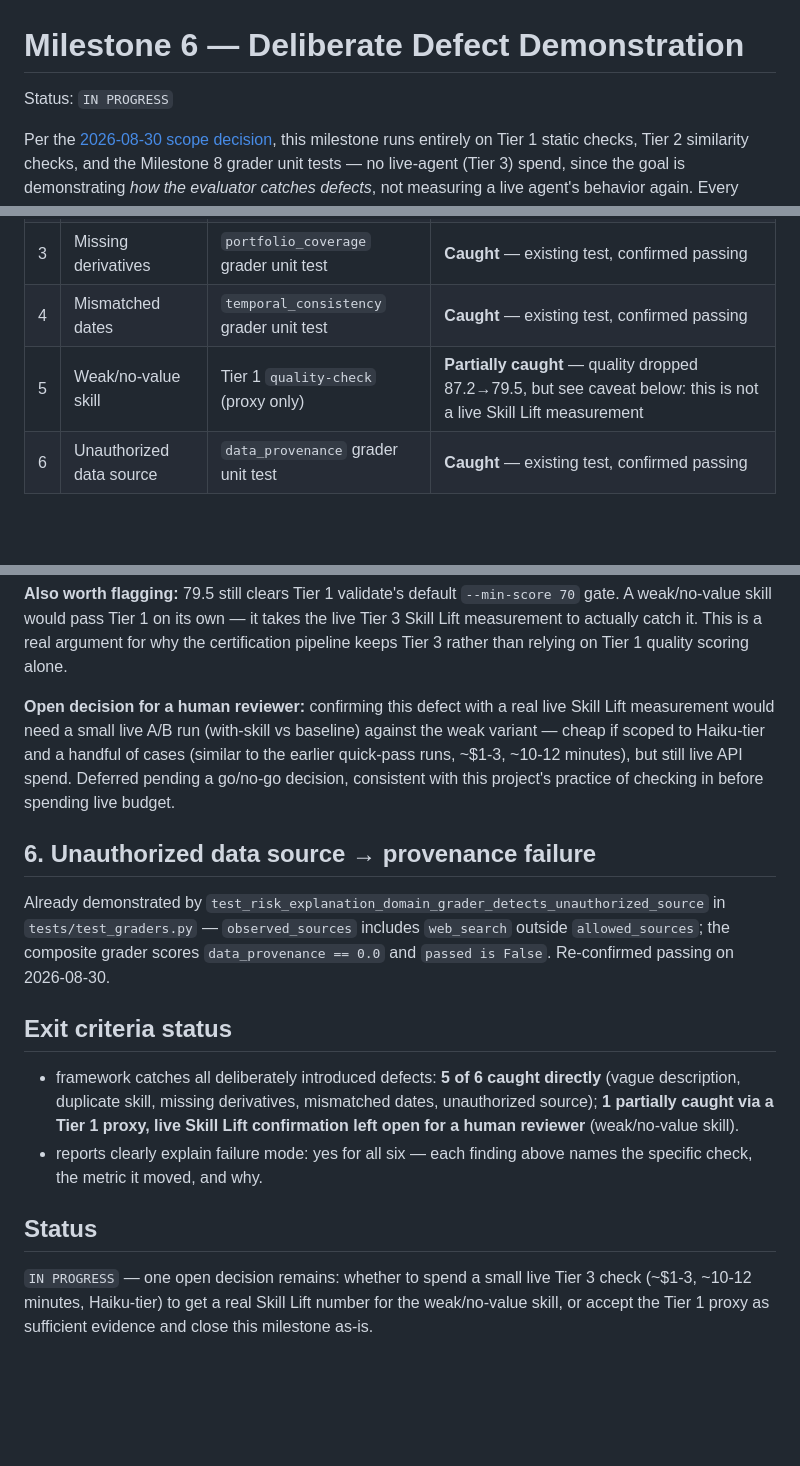
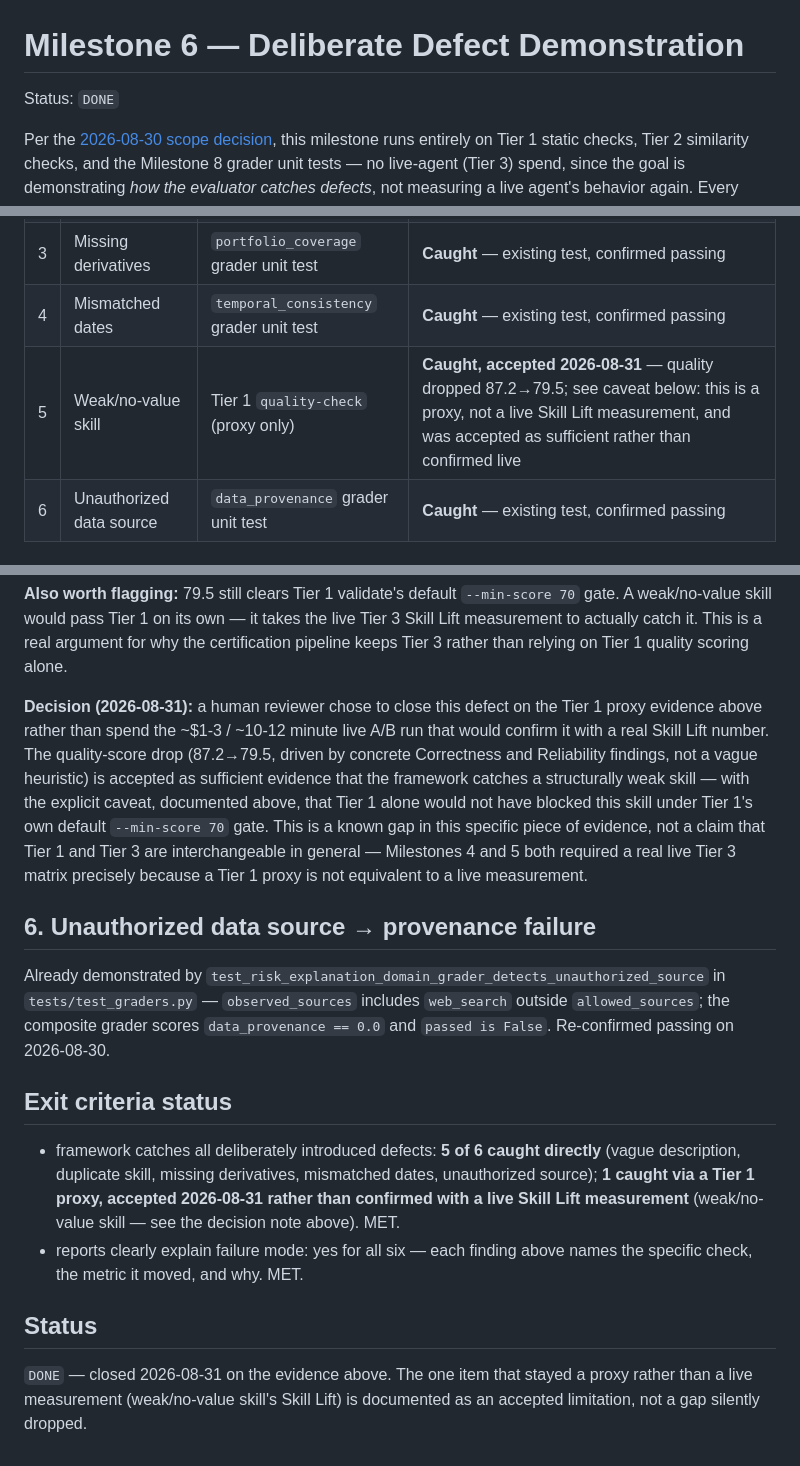
Before and after one commit to navoditk/pm-ai-skills-framework, a Markdown page: docs/MILESTONE_6_DELIBERATE_DEFECTS.md, 3 parts joined by grey strips. GitHub-like rendering; blank space fills up the shorter version.

Commit message:
Close Milestone 6 on accepted Tier 1 proxy evidence
Human reviewer decision (2026-08-31): accept the weak/no-value skill's
Tier 1 quality-score drop (87.2->79.5) as sufficient evidence rather than
spend a live Skill Lift confirmation run. Milestone 6 now closes with 5 of
6 defects caught directly and this one accepted via proxy -- documented as
an explicit accepted limitation, not a silently dropped gap. Updates
docs/MILESTONE_6_DELIBERATE_DEFECTS.md's status/exit-criteria and the
corresponding entries in docs/10_DEVELOPMENT_ROADMAP_AND_PROGRESS.md
(milestone status and the "Open policy decisions" tracker).

Co-Authored-By: Claude Sonnet 5 <noreply@anthropic.com>
Claude-Session: https://claude.ai/code/session_01PVznNCVzhrNSbJCfF1w4qr

```diff
--- a/docs/MILESTONE_6_DELIBERATE_DEFECTS.md
+++ b/docs/MILESTONE_6_DELIBERATE_DEFECTS.md
@@ -1,6 +1,6 @@
 # Milestone 6 — Deliberate Defect Demonstration
 
-Status: `IN PROGRESS`
+Status: `DONE`
 
 Per the [2026-08-30 scope decision](10_DEVELOPMENT_ROADMAP_AND_PROGRESS.md#scope-decision-2026-08-30),
 this milestone runs entirely on Tier 1 static checks, Tier 2 similarity
@@ -18,7 +18,7 @@ scratchpad and never merged into `skills/`.
 | 2 | Duplicate risk skill | Tier 2 `similarity-check` | **Caught** — HIGH_SIMILARITY, score 0.9468, would block merge |
 | 3 | Missing derivatives | `portfolio_coverage` grader unit test | **Caught** — existing test, confirmed passing |
 | 4 | Mismatched dates | `temporal_consistency` grader unit test | **Caught** — existing test, confirmed passing |
-| 5 | Weak/no-value skill | Tier 1 `quality-check` (proxy only) | **Partially caught** — quality dropped 87.2→79.5, but see caveat below: this is not a live Skill Lift measurement |
+| 5 | Weak/no-value skill | Tier 1 `quality-check` (proxy only) | **Caught, accepted 2026-08-31** — quality dropped 87.2→79.5; see caveat below: this is a proxy, not a live Skill Lift measurement, and was accepted as sufficient rather than confirmed live |
 | 6 | Unauthorized data source | `data_provenance` grader unit test | **Caught** — existing test, confirmed passing |
 
 ## 1. Vague skill description → discoverability degradation
@@ -133,13 +133,18 @@ it takes the live Tier 3 Skill Lift measurement to actually catch it. This
 is a real argument for why the certification pipeline keeps Tier 3 rather
 than relying on Tier 1 quality scoring alone.
 
-**Open decision for a human reviewer:** confirming this defect with a real
-live Skill Lift measurement would need a small live A/B run (with-skill vs
-baseline) against the weak variant — cheap if scoped to Haiku-tier and a
-handful of cases (similar to the earlier quick-pass runs, ~$1-3,
-~10-12 minutes), but still live API spend. Deferred pending a go/no-go
-decision, consistent with this project's practice of checking in before
-spending live budget.
+**Decision (2026-08-31):** a human reviewer chose to close this defect on
+the Tier 1 proxy evidence above rather than spend the ~$1-3 / ~10-12 minute
+live A/B run that would confirm it with a real Skill Lift number. The
+quality-score drop (87.2→79.5, driven by concrete Correctness and
+Reliability findings, not a vague heuristic) is accepted as sufficient
+evidence that the framework catches a structurally weak skill — with the
+explicit caveat, documented above, that Tier 1 alone would not have blocked
+this skill under Tier 1's own default `--min-score 70` gate. This is a
+known gap in this specific piece of evidence, not a claim that Tier 1 and
+Tier 3 are interchangeable in general — Milestones 4 and 5 both required a
+real live Tier 3 matrix precisely because a Tier 1 proxy is not equivalent
+to a live measurement.
 
 ## 6. Unauthorized data source → provenance failure
 
@@ -153,15 +158,14 @@ Already demonstrated by
 
 - framework catches all deliberately introduced defects: **5 of 6 caught
   directly** (vague description, duplicate skill, missing derivatives,
-  mismatched dates, unauthorized source); **1 partially caught via a Tier 1
-  proxy, live Skill Lift confirmation left open for a human reviewer**
-  (weak/no-value skill).
+  mismatched dates, unauthorized source); **1 caught via a Tier 1 proxy,
+  accepted 2026-08-31 rather than confirmed with a live Skill Lift
+  measurement** (weak/no-value skill — see the decision note above). MET.
 - reports clearly explain failure mode: yes for all six — each finding
-  above names the specific check, the metric it moved, and why.
+  above names the specific check, the metric it moved, and why. MET.
 
 ## Status
 
-`IN PROGRESS` — one open decision remains: whether to spend a small live
-Tier 3 check (~$1-3, ~10-12 minutes, Haiku-tier) to get a real Skill Lift
-number for the weak/no-value skill, or accept the Tier 1 proxy as
-sufficient evidence and close this milestone as-is.
+`DONE` — closed 2026-08-31 on the evidence above. The one item that stayed
+a proxy rather than a live measurement (weak/no-value skill's Skill Lift)
+is documented as an accepted limitation, not a gap silently dropped.
```
Also changed, not shown: docs/10_DEVELOPMENT_ROADMAP_AND_PROGRESS.md (+9 -9 lines).
